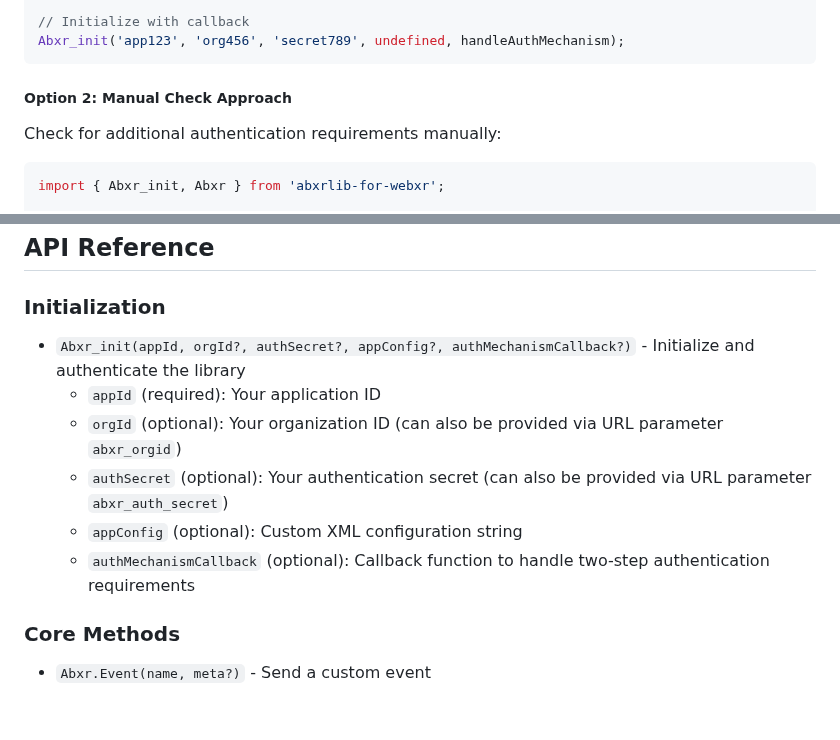
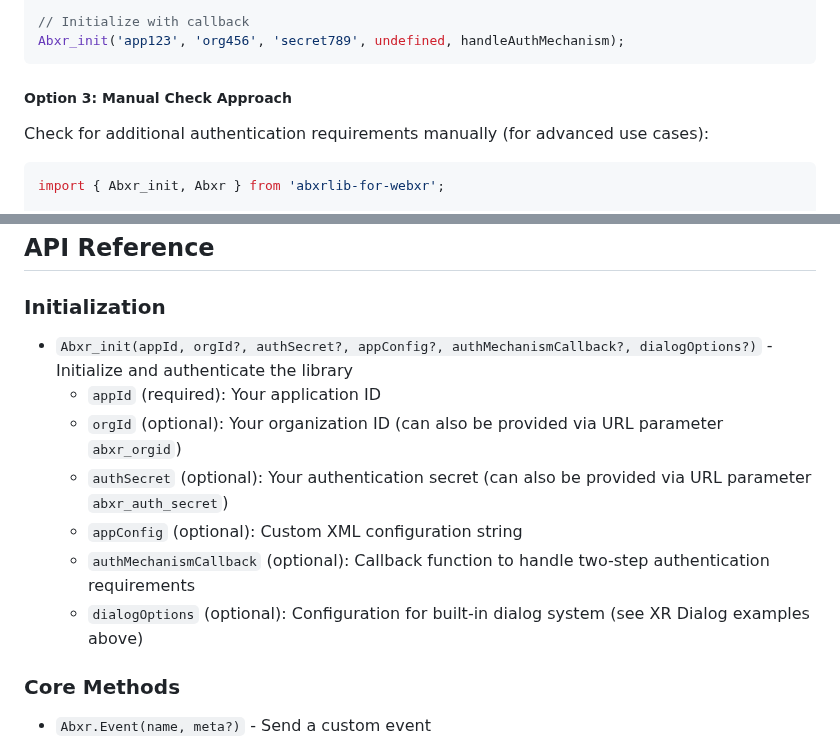
Before and after one commit to ArborXR/abxrlib-for-webxr, a Markdown page: README.md, 2 parts joined by grey strips. Rendered like a GitHub page; blank space fills up the shorter version.

````diff
--- a/README.md
+++ b/README.md
@@ -160,9 +215,9 @@ function handleAuthMechanism(authData: AuthMechanismData) {
 Abxr_init('app123', 'org456', 'secret789', undefined, handleAuthMechanism);
 ```
 
-##### Option 2: Manual Check Approach
+##### Option 3: Manual Check Approach
 
-Check for additional authentication requirements manually:
+Check for additional authentication requirements manually (for advanced use cases):
 
 ```typescript
 import { Abxr_init, Abxr } from 'abxrlib-for-webxr';
@@ -606,12 +661,13 @@ Abxr.Event('custom_event', meta);
 
 ### Initialization
 
-- `Abxr_init(appId, orgId?, authSecret?, appConfig?, authMechanismCallback?)` - Initialize and authenticate the library
+- `Abxr_init(appId, orgId?, authSecret?, appConfig?, authMechanismCallback?, dialogOptions?)` - Initialize and authenticate the library
   - `appId` (required): Your application ID
   - `orgId` (optional): Your organization ID (can also be provided via URL parameter `abxr_orgid`)
   - `authSecret` (optional): Your authentication secret (can also be provided via URL parameter `abxr_auth_secret`)
   - `appConfig` (optional): Custom XML configuration string
   - `authMechanismCallback` (optional): Callback function to handle two-step authentication requirements
+  - `dialogOptions` (optional): Configuration for built-in dialog system (see XR Dialog examples above)
 
 ### Core Methods
 
````
Also changed, not shown: other parts of README.md (+58 -3 lines), package-README.md (+51 -5 lines).
